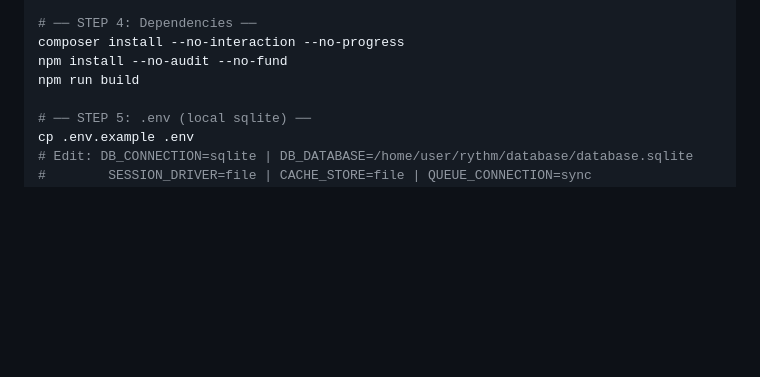
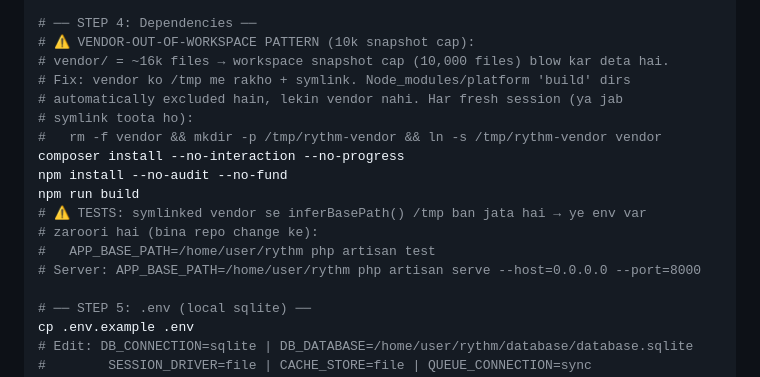
Before and after one commit to anoopuri21/rythm, a Markdown page: docs/NEXT_SESSION_CONTEXT.md, the part around the change. Rendered like a GitHub page; blank space fills up the shorter version.

Commit message:
docs: vendor-out-of-workspace pattern (snapshot 10k cap) + APP_BASE_PATH for symlinked vendor

```diff
--- a/docs/NEXT_SESSION_CONTEXT.md
+++ b/docs/NEXT_SESSION_CONTEXT.md
@@ -59,9 +59,19 @@ git checkout -f main origin/main       # PR #2 merged ho to; warna arena branch
 git checkout -f -B arena/019fe1bf-rythm origin/arena/019fe1bf-rythm   # PR #2 unmerged → doc yahan se
 
 # ── STEP 4: Dependencies ──
+# ⚠️ VENDOR-OUT-OF-WORKSPACE PATTERN (10k snapshot cap):
+# vendor/ = ~16k files → workspace snapshot cap (10,000 files) blow kar deta hai.
+# Fix: vendor ko /tmp me rakho + symlink. Node_modules/platform 'build' dirs
+# automatically excluded hain, lekin vendor nahi. Har fresh session (ya jab
+# symlink toota ho):
+#   rm -f vendor && mkdir -p /tmp/rythm-vendor && ln -s /tmp/rythm-vendor vendor
 composer install --no-interaction --no-progress
 npm install --no-audit --no-fund
 npm run build
+# ⚠️ TESTS: symlinked vendor se inferBasePath() /tmp ban jata hai → ye env var
+# zaroori hai (bina repo change ke):
+#   APP_BASE_PATH=/home/user/rythm php artisan test
+# Server: APP_BASE_PATH=/home/user/rythm php artisan serve --host=0.0.0.0 --port=8000
 
 # ── STEP 5: .env (local sqlite) ──
 cp .env.example .env
```
